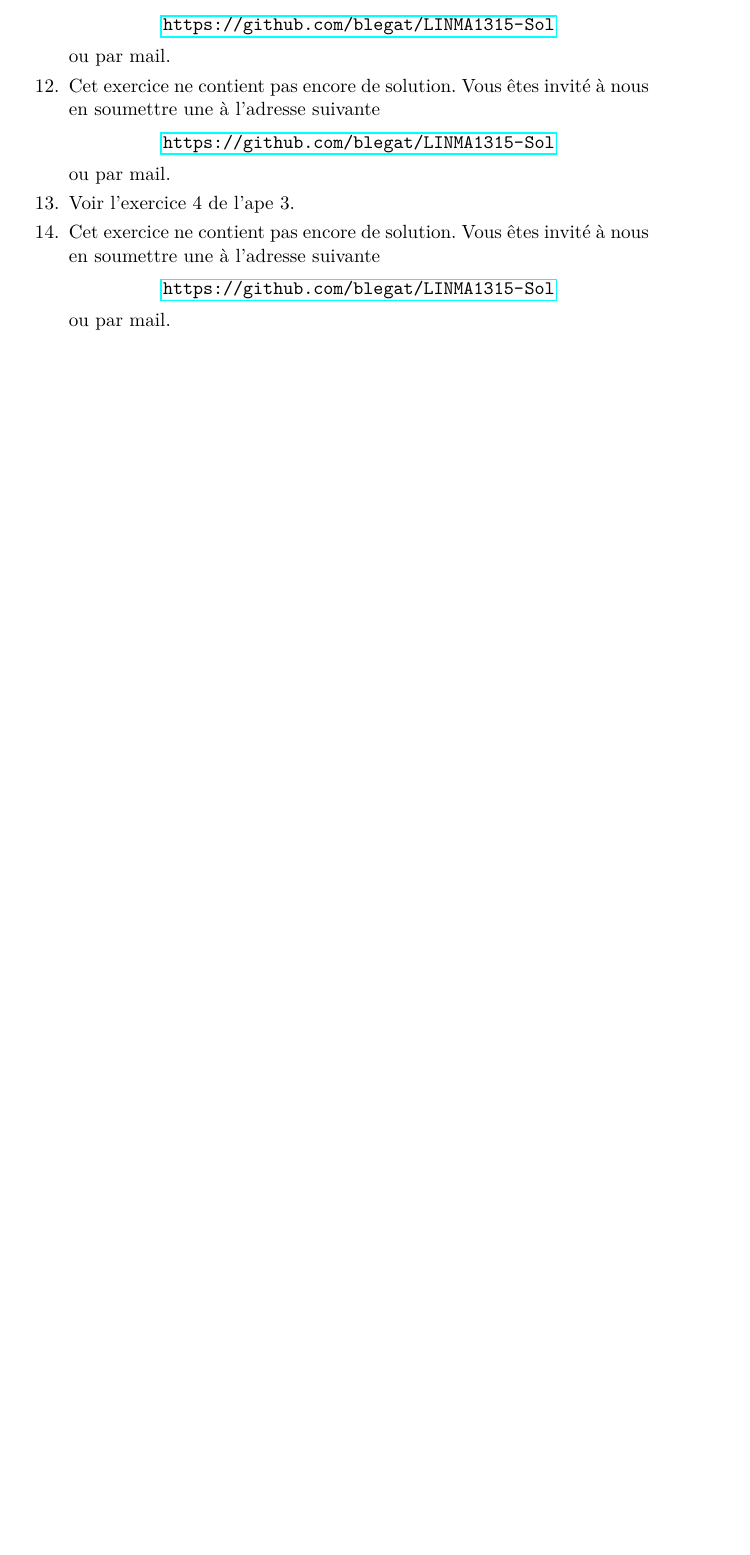
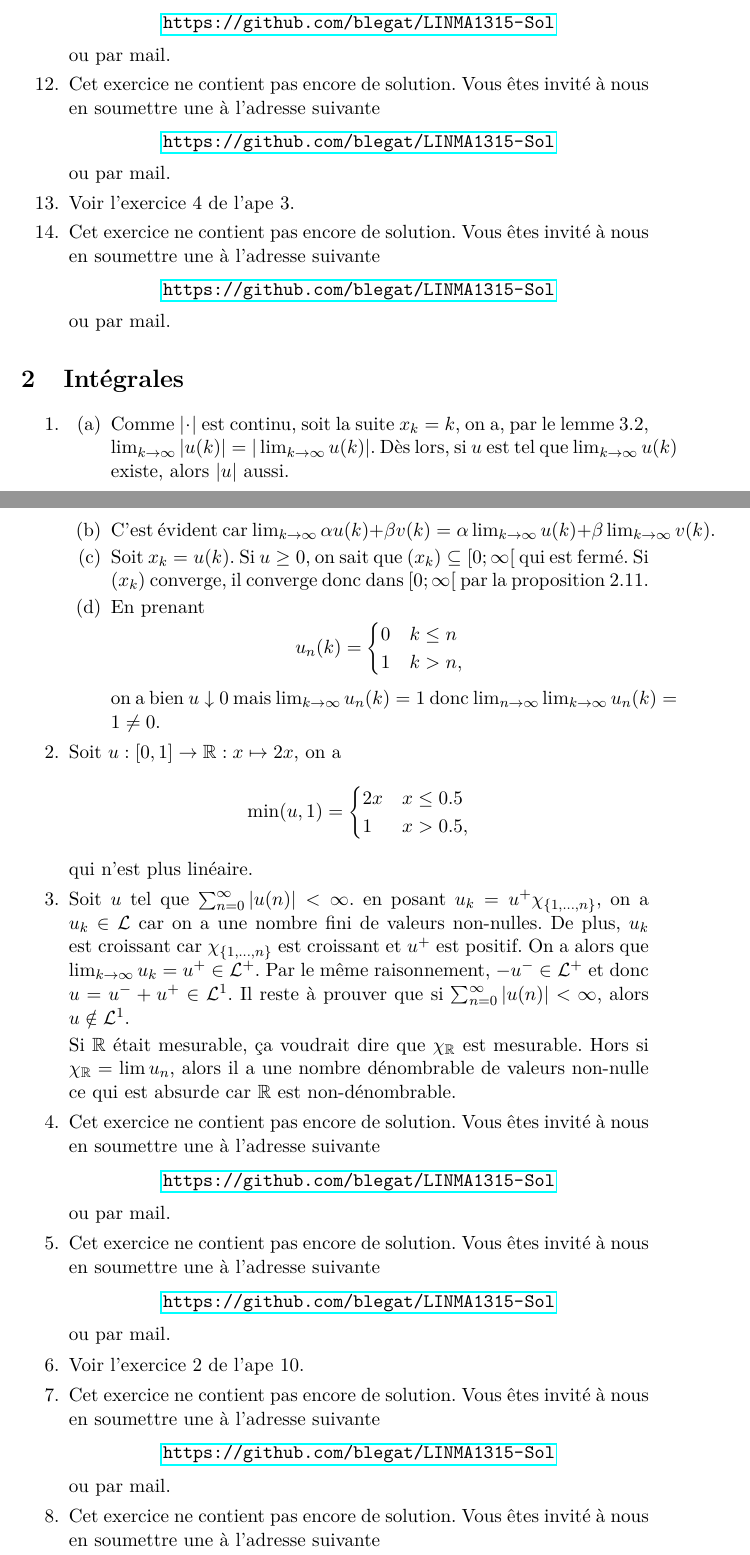
Before and after one commit to blegat/LINMA1315-Sol, a LaTeX document (LINMA1315-Sol.tex, which reads packages.tex): part of page 2 of 2 before the commit and two parts of pages 2 and 3 of 4 after it, the two joined at a grey line, cut so that both start at the same text, the shorter picture padded with empty space. Compiled offline with pdfLaTeX.

Commit message:
Add integrals

```diff
--- a/LINMA1315-Sol.tex
+++ b/LINMA1315-Sol.tex
@@ -1,4 +1,7 @@
 \input{packages.tex}
+
+\newcommand{\R}{\mathbb{R}}
+\renewcommand{\L}{\mathcal{L}}
 
 % cfr. APE
 \newcommand{\cfrape}[2]{Voir l'exercice~#2 de l'ape~#1}
@@ -86,3 +89,56 @@ et nous avons déjà un correctif, leur solution est donc omise.
     \nosolution
 \end{enumerate}
 
+\section{Intégrales}
+\begin{enumerate}
+  \item
+    \begin{enumerate}
+      \item Comme $|\cdot|$ est continu, soit la suite $x_k = k$, on a, par le lemme~3.2,
+        $\lim_{k\to\infty} |u(k)| = |\lim_{k\to\infty} u(k)|$.
+        Dès lors, si $u$ est tel que $\lim_{k\to\infty} u(k)$ existe,
+        alors $|u|$ aussi.
+      \item C'est évident car
+        $\lim_{k\to\infty} \alpha u(k) + \beta v(k) = \alpha \lim_{k\to\infty} u(k) + \beta \lim_{k\to\infty} v(k)$.
+      \item Soit $x_k = u(k)$. Si $u \geq 0$, on sait que $(x_k) \subseteq [0;\infty[$ qui est fermé.
+        Si $(x_k)$ converge, il converge donc dans $[0;\infty[$ par la proposition~2.11.
+      \item En prenant
+        \[
+          u_n(k) =
+          \begin{cases}
+            0 & k \leq n\\
+            1 & k > n,
+          \end{cases}
+        \]
+        on a bien $u \downarrow 0$ mais $\lim_{k\to\infty} u_n(k) = 1$ donc $\lim_{n\to\infty} \lim_{k\to\infty}u_n(k) = 1 \neq 0$.
+    \end{enumerate}
+  \item % 2
+    Soit $u:[0,1]\to\mathbb{R} : x \mapsto 2x$, on a
+    \[
+      \min(u,1) =
+      \begin{cases}
+        2x & x \leq 0.5\\
+        1 & x > 0.5,
+      \end{cases}
+    \]
+    qui n'est plus linéaire.
+  \item % 3
+    Soit $u$ tel que $\sum_{n=0}^\infty |u(n)| < \infty$.
+    en posant $u_k = u^+ \chi_{\{1,\ldots,n\}}$, on a $u_k \in \L$ car on a une nombre fini de valeurs non-nulles.
+    De plus, $u_k$ est croissant car $\chi_{\{1,\ldots,n\}}$ est croissant et $u^+$ est positif.
+    On a alors que $\lim_{k\to\infty} u_k = u^+ \in \L^+$.
+    Par le même raisonnement, $-u^- \in \L^+$ et donc $u = u^- + u^+ \in \L^1$.
+    Il reste à prouver que si $\sum_{n=0}^\infty |u(n)| < \infty$, alors $u \notin \L^1$.
+
+    Si $\R$ était mesurable, ça voudrait dire que $\chi_\R$ est mesurable.
+    Hors si $\chi_\R = \lim u_n$, alors il a une nombre dénombrable de valeurs non-nulle
+    ce qui est absurde car $\R$ est non-dénombrable.
+  \item % 4
+    \nosolution
+  \item % 5
+    \nosolution
+  \item % 6
+    \cfrape{10}{2}.
+  \item % 7
+    \nosolution
+  \item % 8
+    \nosolution
--- a/packages.tex
+++ b/packages.tex
@@ -23,3 +23,6 @@
 \usepackage[totoc]{idxlayout} %Allows to add the index in the table of contents
 
 \usepackage{todonotes}
+
+\DeclareMathOperator{\newdiff}{d} % use \dif instead
+\newcommand{\dif}{\newdiff\!}
```
Also changed, not shown: LINMA1315-Sol.tex (4 more changed lines).
